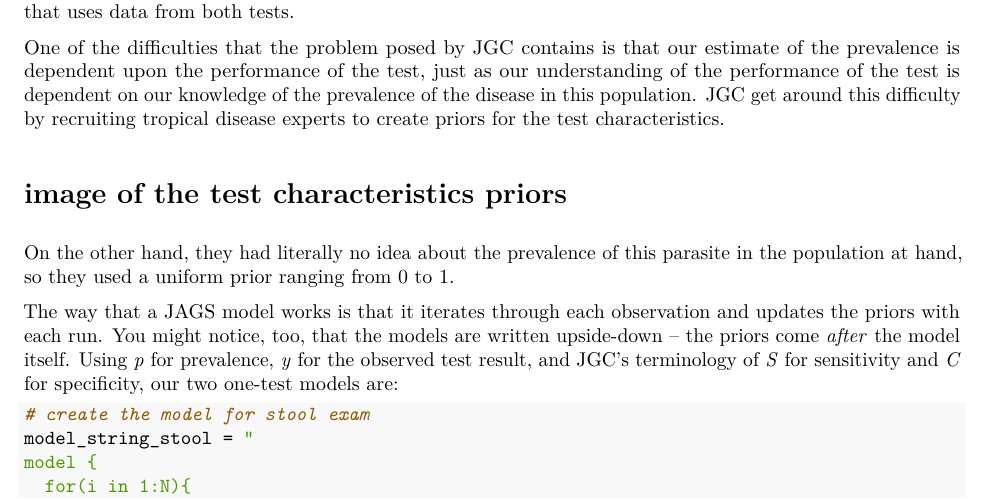
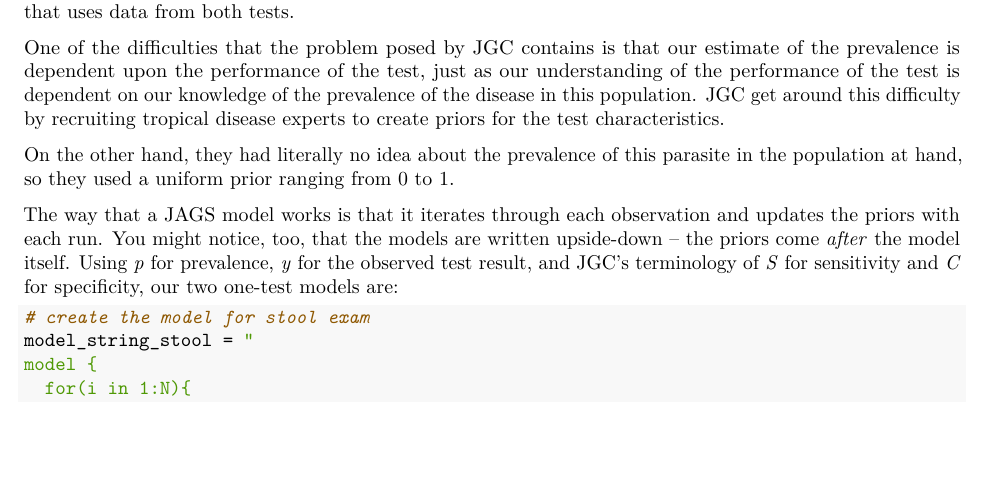
Before and after one commit to ndhendrix/jags_tutorial_joseph, an R Markdown document (jags_joseph_tutorial.Rmd): part of page 2 of 9 before the commit and part of page 2 of 8 after it, cut so that both start at the same text, the shorter picture padded with empty space. The pictures show the output file jags_joseph_tutorial.pdf that the author committed with the source.

Commit message:
Fixed a typo

```diff
--- a/jags_joseph_tutorial.Rmd
+++ b/jags_joseph_tutorial.Rmd
@@ -49,8 +49,6 @@ set.seed(108)
 Before diving into the JAGS code, it's worth taking a look at the model that JGC propose for establishing the prevalence and test characteristics when a single test is used. This will then form the basis of the model that uses data from both tests.
 
 One of the difficulties that the problem posed by JGC contains is that our estimate of the prevalence is dependent upon the performance of the test, just as our understanding of the performance of the test is dependent on our knowledge of the prevalence of the disease in this population. JGC get around this difficulty by recruiting tropical disease experts to create priors for the test characteristics.
-
-# image of the test characteristics priors
 
 On the other hand, they had literally no idea about the prevalence of this parasite in the population at hand, so they used a uniform prior ranging from 0 to 1.
 
```
Also changed, not shown: jags_joseph_tutorial.pdf.
